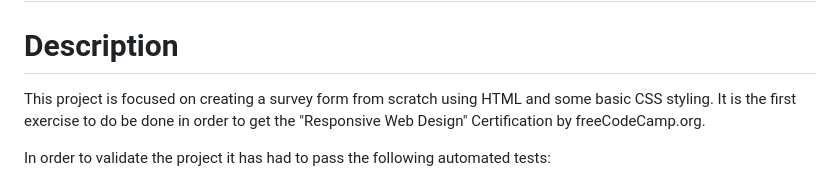
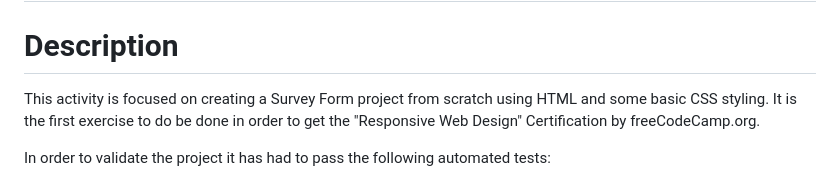
Before and after one commit to ManuelMolinaAbad/Survey-Form-freeCodeCamp, a Markdown page: readme.md, the part around the change. Drawn GitHub-style.

Commit message:
minor adjustments

```diff
--- a/readme.md
+++ b/readme.md
@@ -1,7 +1,7 @@
 <h1>Build a Survey Form</h1>
 
 # Description
-This project is focused on creating a survey form from scratch using HTML and some basic CSS styling. It is the first exercise to do be done in order to get the "Responsive Web Design" Certification by freeCodeCamp.org.
+This activity is focused on creating a Survey Form project from scratch using HTML and some basic CSS styling. It is the first exercise to do be done in order to get the "Responsive Web Design" Certification by freeCodeCamp.org.
 
 In order to validate the project it has had to pass the following automated tests:
 
```
